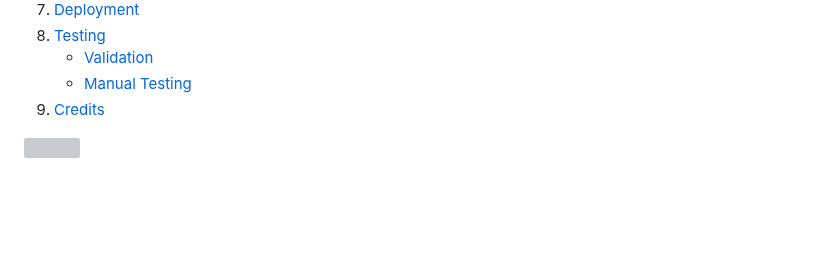
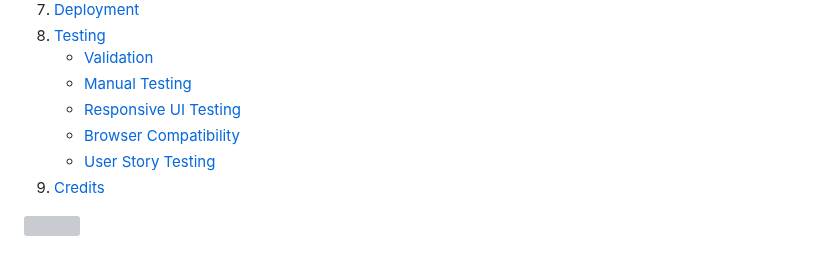
Before and after one commit to Arcandrus/mtg-forum, a Markdown page: README.md, the part around the change. GitHub-like rendering; blank space fills up the shorter version; grey boxes are pictures that could not be loaded.

```diff
--- a/README.md
+++ b/README.md
@@ -32,6 +32,9 @@
 9. [Testing](#testing)
    + [Validation](#validation)
    + [Manual Testing](#manual-testing)
+   + [Responsive UI Testing](#responsive-ui-testing)
+   + [Browser Compatibility](#broswer-compatibility)
+   + [User Story Testing](#user-story-testing)
 11. [Credits](#credits)
 
 ![](./mtg-forum-assets/responsive_ui.png)
```
